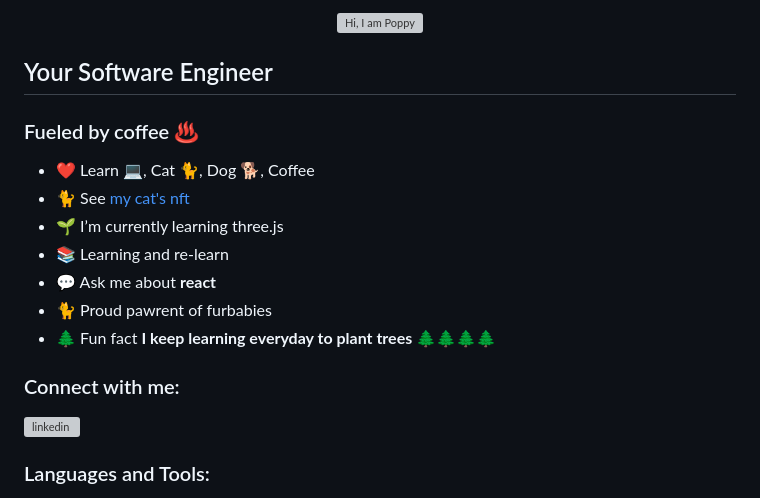
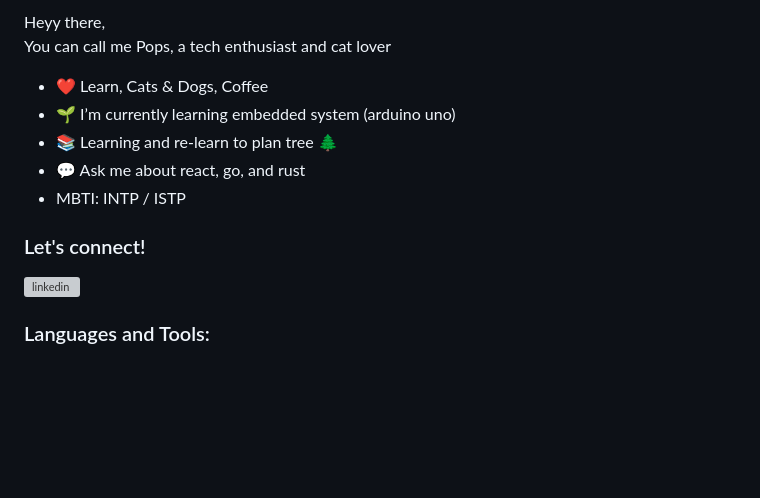
Before and after one commit to rashiop/rashiop, a Markdown page: README.md, the part around the change printed below. GitHub-like rendering; blank space fills up the shorter version; grey boxes are pictures that could not be loaded.

```diff
--- a/README.md
+++ b/README.md
@@ -1,18 +1,12 @@
-<div align="center" height="200" width="100%">
-    <img src="title.svg" alt="Hi, I am Poppy">
-</div>
-<h2>Your Software Engineer</h2>
-<h3>Fueled by coffee ♨</h3>
+Heyy there,<br/>
+You can call me Pops, a tech enthusiast and cat lover
+- ❤ Learn, Cats & Dogs, Coffee
+- 🌱 I’m currently learning embedded system (arduino uno)
+- 📚 Learning and re-learn to plan tree 🌲
+- 💬 Ask me about react, go, and rust
+- MBTI: INTP / ISTP
 
-- ❤ Learn 💻, Cat 🐈, Dog 🐕, Coffee
-- 🐈 See [my cat's nft](https://opensea.io/collection/udra-calico)
-- 🌱 I’m currently learning three.js
-- 📚 Learning and re-learn
-- 💬 Ask me about **react**
-- 🐈 Proud pawrent of furbabies
-- 🌲 Fun fact **I keep learning everyday to plant trees** 🌲🌲🌲🌲
-
-<h3 align="left">Connect with me:</h3>
+<h3 align="left">Let's connect!</h3>
 <p align="left">
     <a href="https://linkedin.com/in/ppsari" target="blank">
         <img
```
Also changed, not shown: other parts of README.md (+2 -2 lines).
